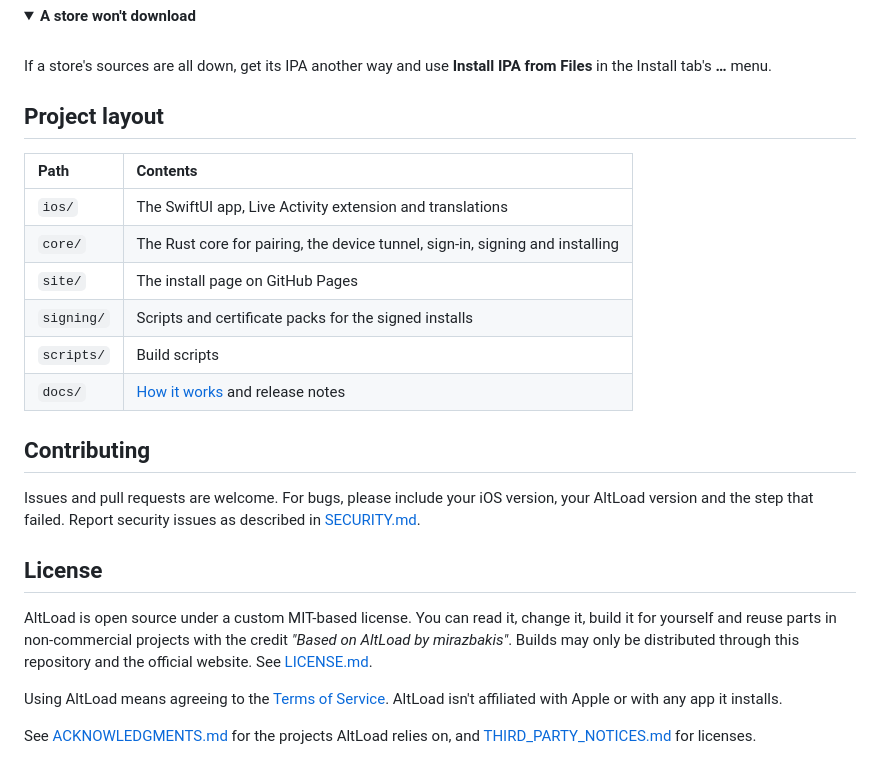
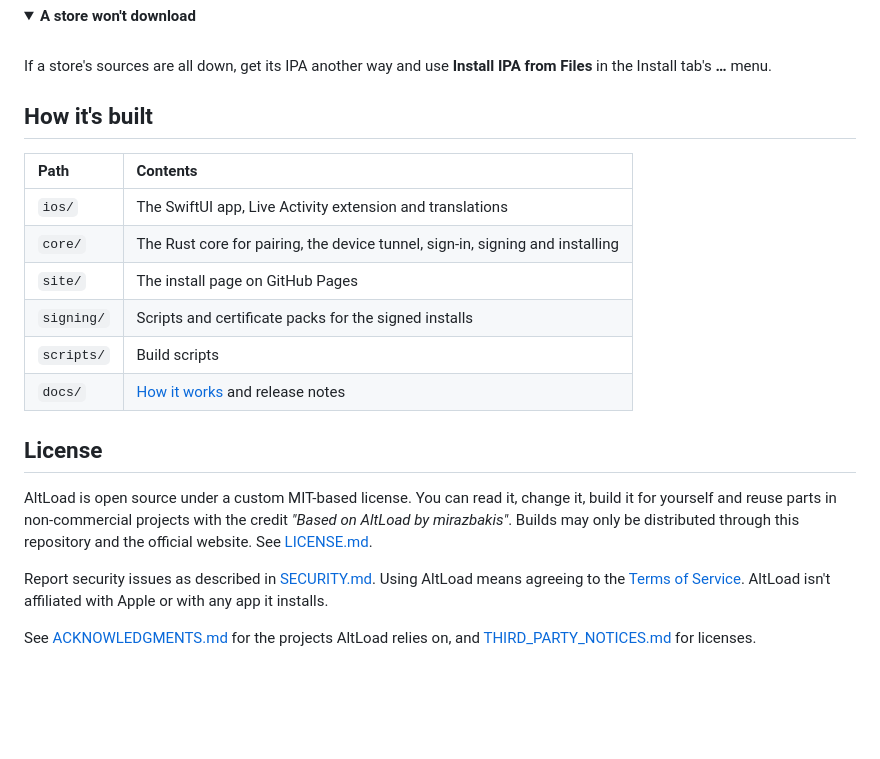
Before and after one commit to mirazbakis/AltLoad, a Markdown page: README.md, the part around one of its changes. GitHub-like rendering; folded sections open; blank space fills up the shorter version.

```diff
--- a/README.md
+++ b/README.md
@@ -117,7 +104,7 @@ Free Apple IDs get only a few development certificates. AltLoad asks which one t
 If a store's sources are all down, get its IPA another way and use **Install IPA from Files** in the Install tab's **…** menu.
 </details>
 
-## Project layout
+## How it's built
 
 | Path | Contents |
 | :-- | :-- |
@@ -128,14 +115,10 @@ If a store's sources are all down, get its IPA another way and use **Install IPA
 | `scripts/` | Build scripts |
 | `docs/` | [How it works](docs/HOW-IT-WORKS.md) and release notes |
 
-## Contributing
-
-Issues and pull requests are welcome. For bugs, please include your iOS version, your AltLoad version and the step that failed. Report security issues as described in [SECURITY.md](SECURITY.md).
-
 ## License
 
 AltLoad is open source under a custom MIT-based license. You can read it, change it, build it for yourself and reuse parts in non-commercial projects with the credit *"Based on AltLoad by mirazbakis"*. Builds may only be distributed through this repository and the official website. See [LICENSE.md](LICENSE.md).
 
-Using AltLoad means agreeing to the [Terms of Service](https://mirazbakis.github.io/AltLoad/terms.html). AltLoad isn't affiliated with Apple or with any app it installs.
+Report security issues as described in [SECURITY.md](SECURITY.md). Using AltLoad means agreeing to the [Terms of Service](https://mirazbakis.github.io/AltLoad/terms.html). AltLoad isn't affiliated with Apple or with any app it installs.
 
 See [ACKNOWLEDGMENTS.md](ACKNOWLEDGMENTS.md) for the projects AltLoad relies on, and [THIRD_PARTY_NOTICES.md](THIRD_PARTY_NOTICES.md) for licenses.
```
Also changed, not shown: other parts of README.md (+19 -38 lines).
